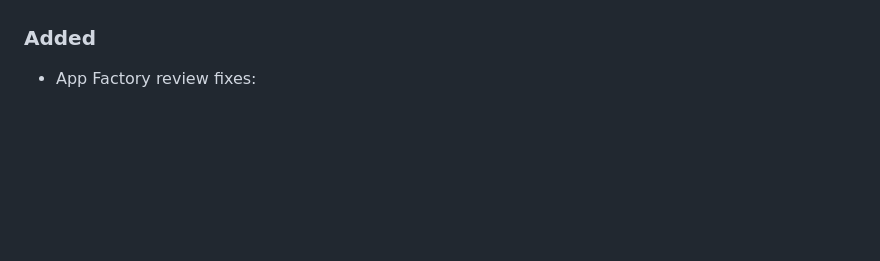
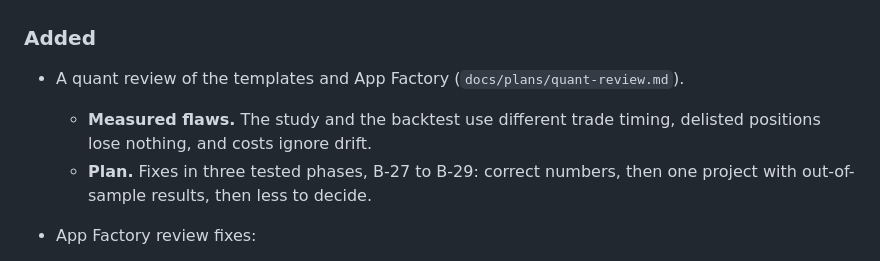
Before and after one commit to yuxuzi/quant-agent-os, a Markdown page: CHANGELOG.md, the part around the change. GitHub-like rendering; blank space fills up the shorter version.

```diff
--- a/CHANGELOG.md
+++ b/CHANGELOG.md
@@ -36,6 +36,12 @@ All notable changes to this project are documented here. The format follows
   gives the install hint instead of a traceback.
 
 ### Added
+
+- A quant review of the templates and App Factory (`docs/plans/quant-review.md`).
+  - **Measured flaws.** The study and the backtest use different trade timing, delisted
+    positions lose nothing, and costs ignore drift.
+  - **Plan.** Fixes in three tested phases, B-27 to B-29: correct numbers, then one project
+    with out-of-sample results, then less to decide.
 
 - App Factory review fixes:
   - **Connection check.** It runs only for built-in templates, and redacts URL-encoded forms
```
Also changed, not shown: docs/ENGINEERING_REVIEW_PLAN.md (+3 -0 lines), docs/plans/quant-review.md (added, +132 -0 lines).
